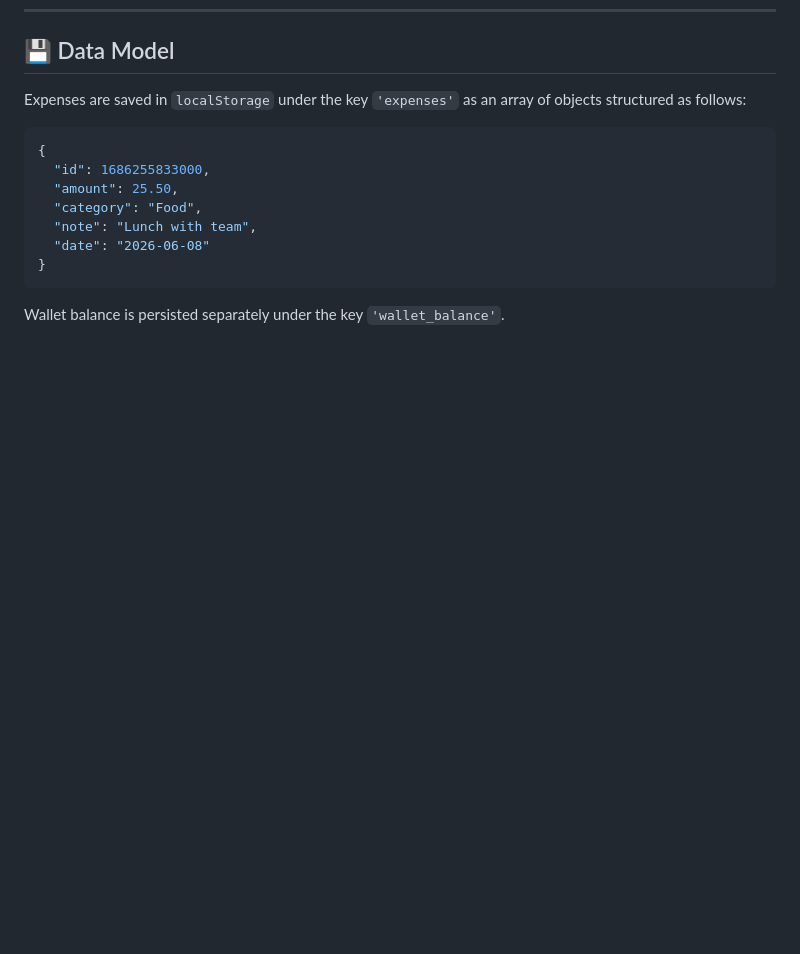
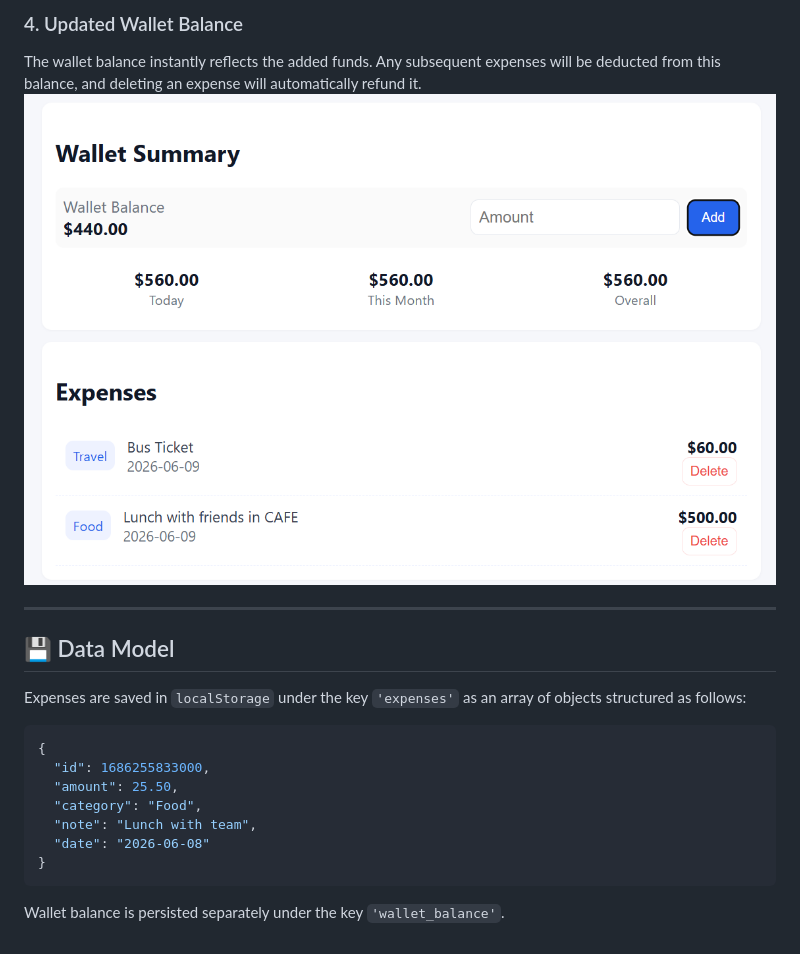
Before and after one commit to karmaboy1309/expense-tracker, a Markdown page: README.md, the part around one of its changes. Rendered like a GitHub page; pictures changed too: screenshots/4.png (added); blank space fills up the shorter version.

Commit message:
Add walkthrough screenshots and explanation to README.md

```diff
--- a/README.md
+++ b/README.md
@@ -29,3 +45,9 @@ Since the app runs entirely in your browser, all your data stays private and is
+### 4. Updated Wallet Balance
+The wallet balance instantly reflects the added funds. Any subsequent expenses will be deducted from this balance, and deleting an expense will automatically refund it.
+![Updated Balance](screenshots/4.png)
+
+---
+
 ## 💾 Data Model
 
 Expenses are saved in `localStorage` under the key `'expenses'` as an array of objects structured as follows:
```
Also changed, not shown: other parts of README.md (+16 -0 lines), screenshots/1.png (added), screenshots/2.png (added), screenshots/3.png (added).
